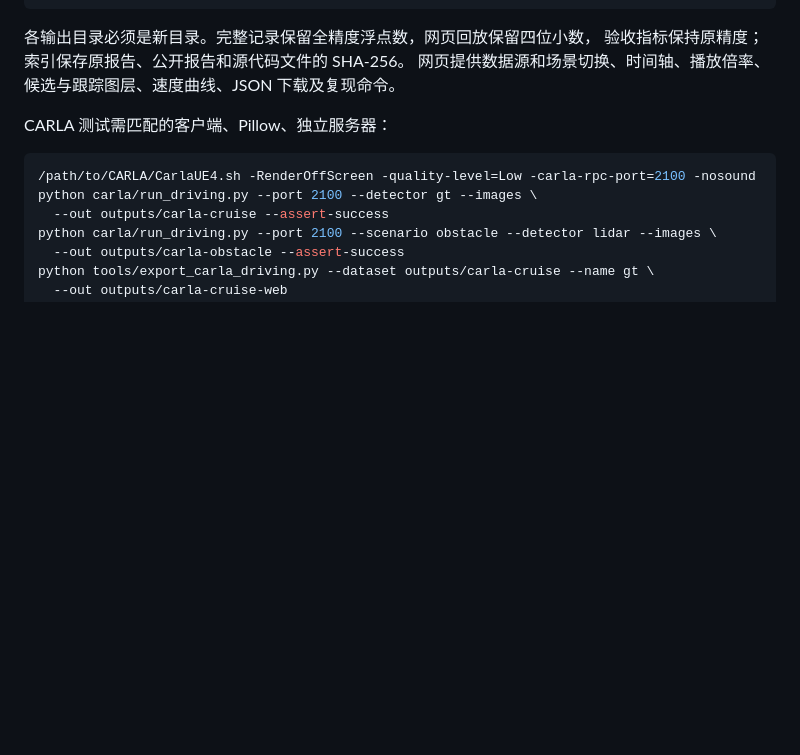
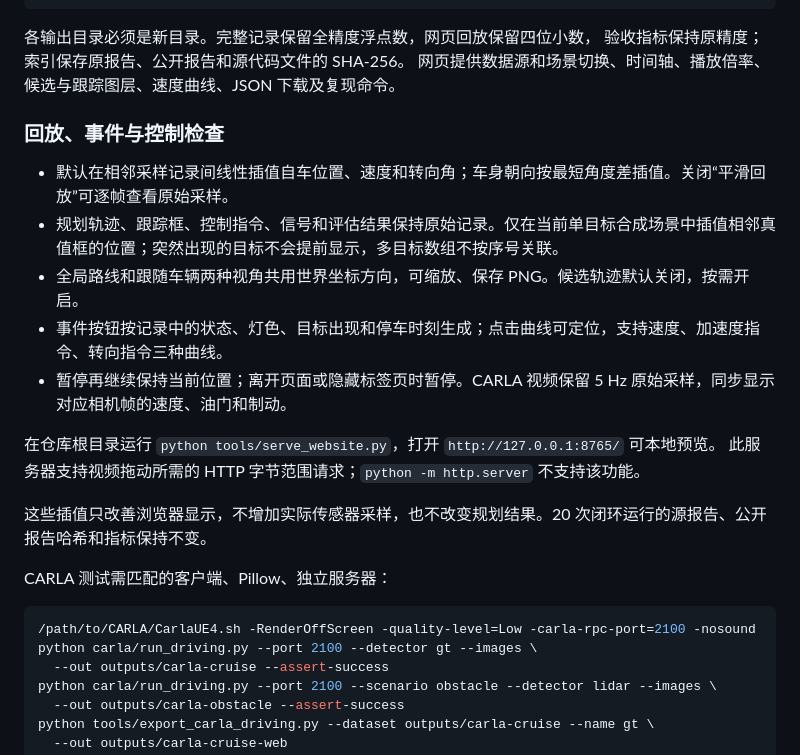
Before and after one commit to AYANE225/Auto-Driver, a Markdown page: docs/planning_control_zh.md, the part around the change. Rendered like a GitHub page; blank space fills up the shorter version.

````diff
--- a/docs/planning_control_zh.md
+++ b/docs/planning_control_zh.md
@@ -121,6 +121,19 @@ python tools/export_driving.py --gt outputs/driving-gt --lidar outputs/driving-l
 验收指标保持原精度；索引保存原报告、公开报告和源代码文件的 SHA-256。
 网页提供数据源和场景切换、时间轴、播放倍率、候选与跟踪图层、速度曲线、JSON 下载及复现命令。
 
+### 回放、事件与控制检查
+
+- 默认在相邻采样记录间线性插值自车位置、速度和转向角；车身朝向按最短角度差插值。关闭“平滑回放”可逐帧查看原始采样。
+- 规划轨迹、跟踪框、控制指令、信号和评估结果保持原始记录。仅在当前单目标合成场景中插值相邻真值框的位置；突然出现的目标不会提前显示，多目标数组不按序号关联。
+- 全局路线和跟随车辆两种视角共用世界坐标方向，可缩放、保存 PNG。候选轨迹默认关闭，按需开启。
+- 事件按钮按记录中的状态、灯色、目标出现和停车时刻生成；点击曲线可定位，支持速度、加速度指令、转向指令三种曲线。
+- 暂停再继续保持当前位置；离开页面或隐藏标签页时暂停。CARLA 视频保留 5 Hz 原始采样，同步显示对应相机帧的速度、油门和制动。
+
+在仓库根目录运行 `python tools/serve_website.py`，打开 `http://127.0.0.1:8765/` 可本地预览。
+此服务器支持视频拖动所需的 HTTP 字节范围请求；`python -m http.server` 不支持该功能。
+
+这些插值只改善浏览器显示，不增加实际传感器采样，也不改变规划结果。20 次闭环运行的源报告、公开报告哈希和指标保持不变。
+
 CARLA 测试需匹配的客户端、Pillow、独立服务器：
 
 ```bash
````
Also changed, not shown: README.en.md (+3 -1 lines), README.md (+3 -2 lines), docs/assets/driving_preview.jpg, 10 other files.
